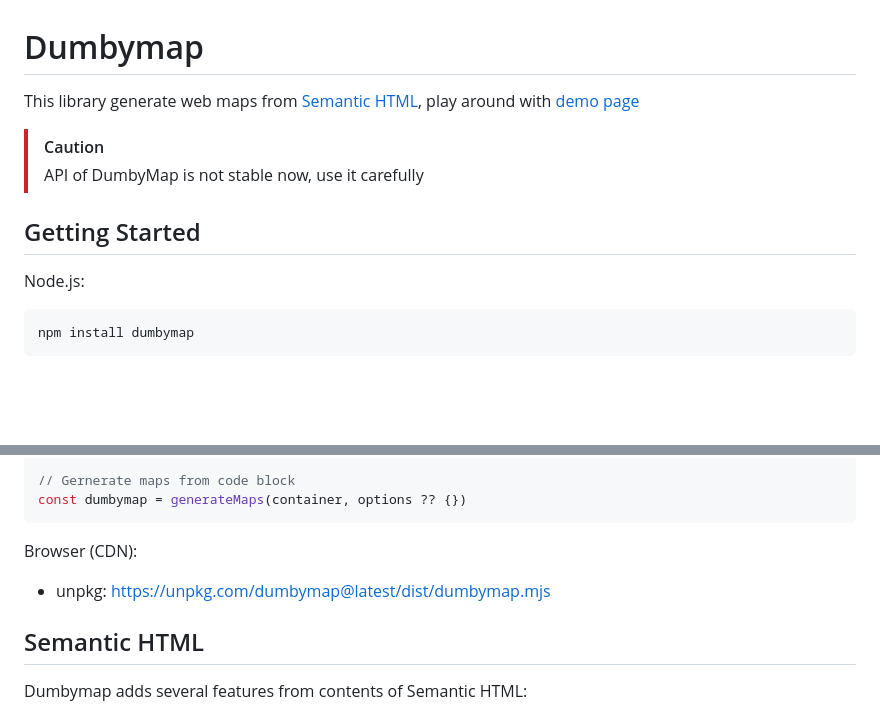
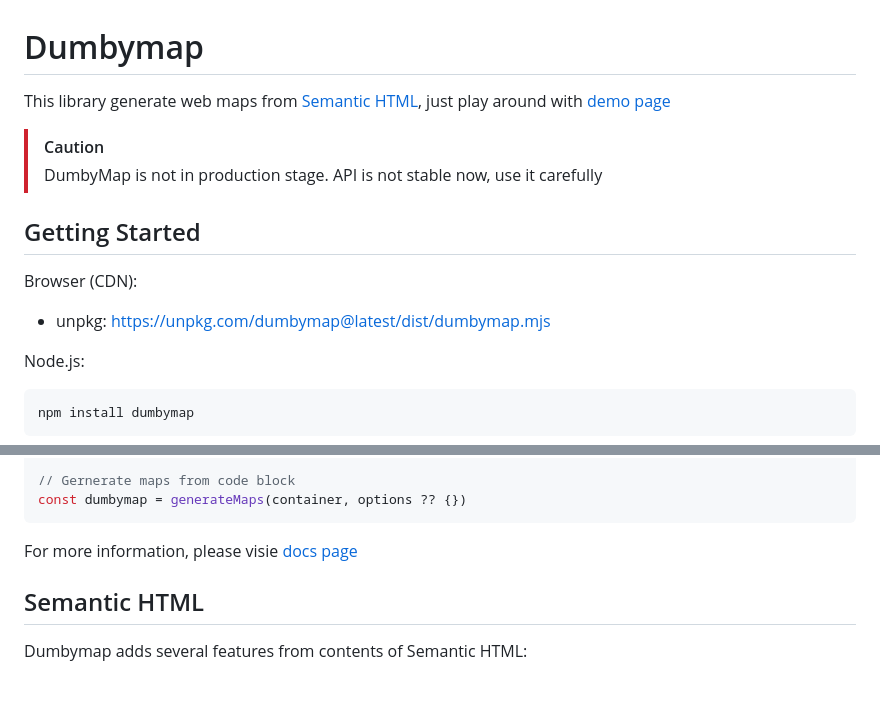
Before and after one commit to outdoorsafetylab/dumbymap, a Markdown page: README.md, 2 parts joined by grey strips. Rendered like a GitHub page; blank space fills up the shorter version.

Commit message:
docs: add doc page

````diff
--- a/README.md
+++ b/README.md
@@ -1,11 +1,14 @@
 # Dumbymap
 
-This library generate web maps from [Semantic HTML], play around with [demo page](https://outdoorsafetylab.github.io/dumbymap/)
+This library generate web maps from [Semantic HTML], just play around with [demo page](https://outdoorsafetylab.github.io/dumbymap/)
 
 > [!CAUTION]
-> API of DumbyMap is not stable now, use it carefully
+> DumbyMap is not in production stage. API is not stable now, use it carefully
 
 ## Getting Started
+
+Browser (CDN):
+- unpkg: https://unpkg.com/dumbymap@latest/dist/dumbymap.mjs
 
 Node.js:
 
@@ -26,8 +29,7 @@
 const dumbymap = generateMaps(container, options ?? {})
 ```
 
-Browser (CDN):
-- unpkg: https://unpkg.com/dumbymap@latest/dist/dumbymap.mjs
+For more information, please visie [docs page](https://outdoorsafetylab.github.io/dumbymap/docs/global.html#generateMaps)
 
 
 ## Semantic HTML
````
